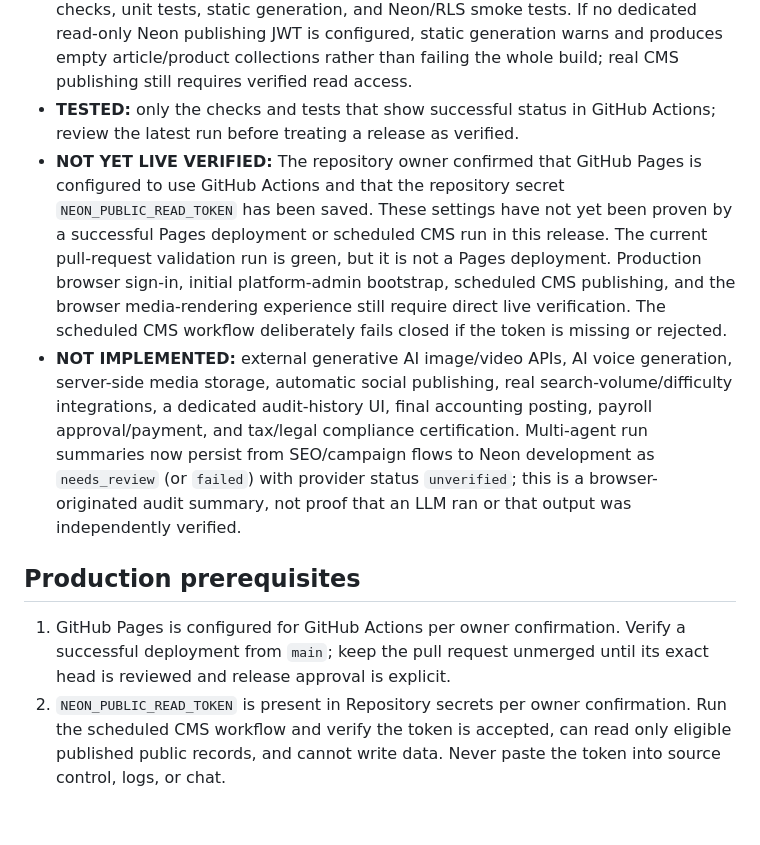
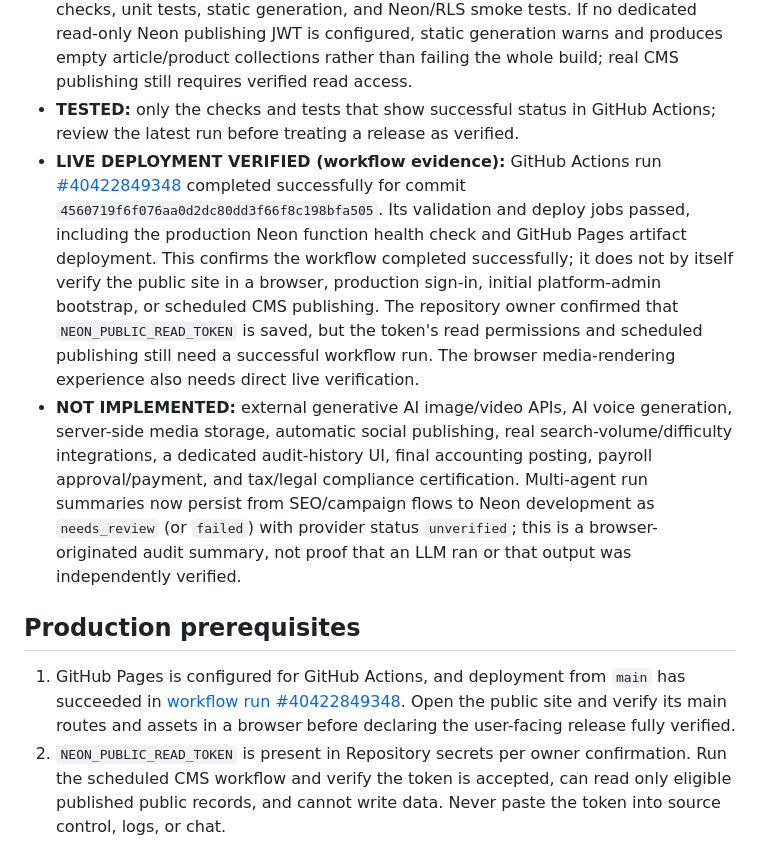
Before and after one commit to Yudi8377/AFFILIATE-CONTENT-MANAGEMENT-OS, a Markdown page: README.md, the part around the change. Drawn GitHub-style; blank space fills up the shorter version.

Commit message:
docs: record successful Pages deployment evidence

```diff
--- a/README.md
+++ b/README.md
@@ -48,12 +48,12 @@ Affiliate marketing operating system with an Indonesian-first public website, a
 - **DATABASE STATUS:** core application tables and RLS are present on both Neon branches. Migration `0004_agent_run_lifecycle.sql` was applied and verified only on development branch `br-morning-recipe-aov26ci2` in this work; the production branch was not modified. Do not infer that every repository migration has been applied to both branches without checking each migration and schema.
 - **CI discipline:** pull-request validation checks out the exact head SHA, runs syntax checks, unit tests, static generation, and Neon/RLS smoke tests. If no dedicated read-only Neon publishing JWT is configured, static generation warns and produces empty article/product collections rather than failing the whole build; real CMS publishing still requires verified read access.
 - **TESTED:** only the checks and tests that show successful status in GitHub Actions; review the latest run before treating a release as verified.
-- **NOT YET LIVE VERIFIED:** The repository owner confirmed that GitHub Pages is configured to use GitHub Actions and that the repository secret `NEON_PUBLIC_READ_TOKEN` has been saved. These settings have not yet been proven by a successful Pages deployment or scheduled CMS run in this release. The current pull-request validation run is green, but it is not a Pages deployment. Production browser sign-in, initial platform-admin bootstrap, scheduled CMS publishing, and the browser media-rendering experience still require direct live verification. The scheduled CMS workflow deliberately fails closed if the token is missing or rejected.
+- **LIVE DEPLOYMENT VERIFIED (workflow evidence):** GitHub Actions run [#40422849348](https://github.com/Yudi8377/AFFILIATE-CONTENT-MANAGEMENT-OS/actions/runs/40422849348) completed successfully for commit `4560719f6f076aa0d2dc80dd3f66f8c198bfa505`. Its validation and deploy jobs passed, including the production Neon function health check and GitHub Pages artifact deployment. This confirms the workflow completed successfully; it does not by itself verify the public site in a browser, production sign-in, initial platform-admin bootstrap, or scheduled CMS publishing. The repository owner confirmed that `NEON_PUBLIC_READ_TOKEN` is saved, but the token's read permissions and scheduled publishing still need a successful workflow run. The browser media-rendering experience also needs direct live verification.
 - **NOT IMPLEMENTED:** external generative AI image/video APIs, AI voice generation, server-side media storage, automatic social publishing, real search-volume/difficulty integrations, a dedicated audit-history UI, final accounting posting, payroll approval/payment, and tax/legal compliance certification. Multi-agent run summaries now persist from SEO/campaign flows to Neon development as `needs_review` (or `failed`) with provider status `unverified`; this is a browser-originated audit summary, not proof that an LLM ran or that output was independently verified.
 
 ## Production prerequisites
 
-1. GitHub Pages is configured for GitHub Actions per owner confirmation. Verify a successful deployment from `main`; keep the pull request unmerged until its exact head is reviewed and release approval is explicit.
+1. GitHub Pages is configured for GitHub Actions, and deployment from `main` has succeeded in [workflow run #40422849348](https://github.com/Yudi8377/AFFILIATE-CONTENT-MANAGEMENT-OS/actions/runs/40422849348). Open the public site and verify its main routes and assets in a browser before declaring the user-facing release fully verified.
 2. `NEON_PUBLIC_READ_TOKEN` is present in Repository secrets per owner confirmation. Run the scheduled CMS workflow and verify the token is accepted, can read only eligible published public records, and cannot write data. Never paste the token into source control, logs, or chat.
 3. After deployment, register the owner's account through the production workspace.
 4. Bootstrap that exact user ID as the first platform administrator through a verified database procedure; do not create a privileged identity based on a guessed email.
```
